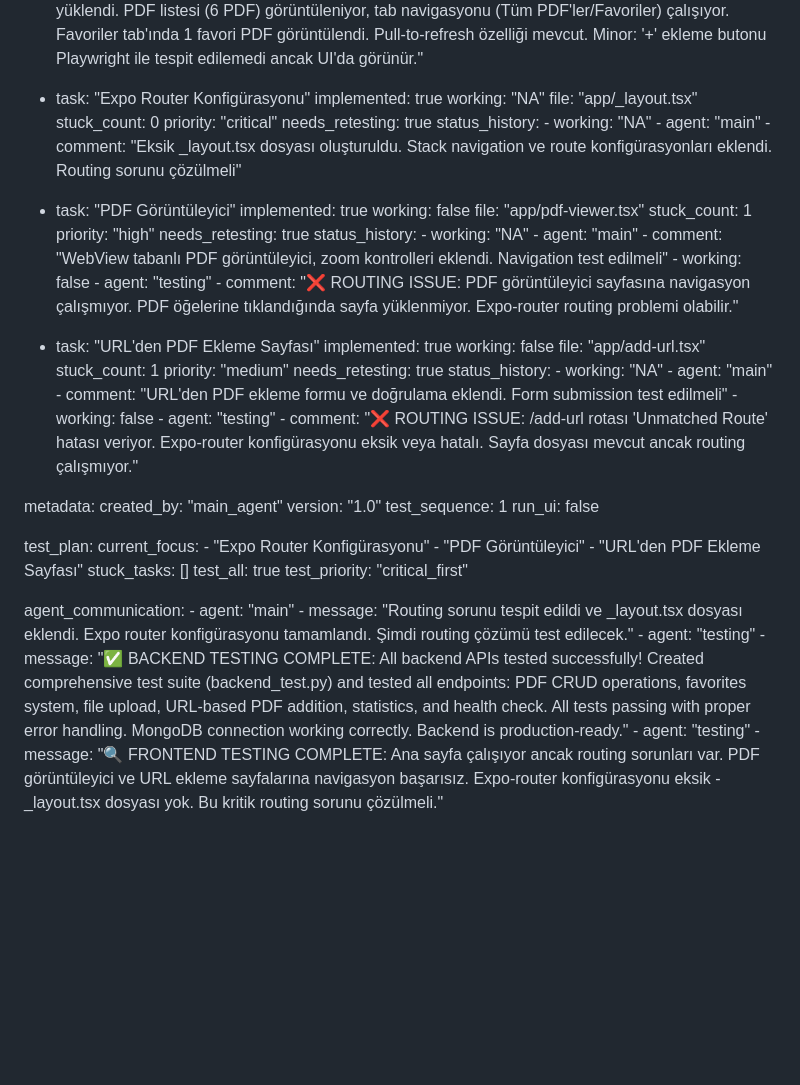
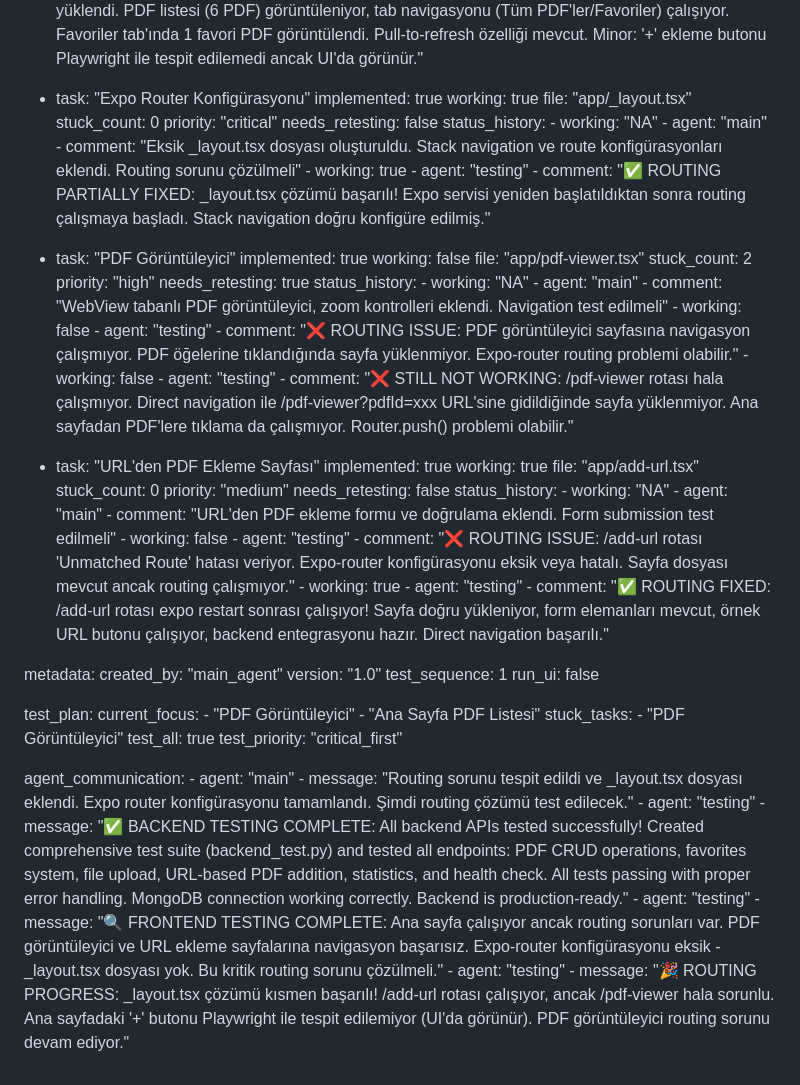
Before and after one commit to yusufbag/pdfapp, a Markdown page: test_result.md, the part around the change. Drawn GitHub-style; blank space fills up the shorter version.

Commit message:
auto-commit for a2f7407c-e82b-46b6-a968-82700b509669

```diff
--- a/test_result.md
+++ b/test_result.md
@@ -198,21 +198,24 @@ frontend:
 
   - task: "Expo Router Konfigürasyonu"
     implemented: true
-    working: "NA"
+    working: true
     file: "app/_layout.tsx"
     stuck_count: 0
     priority: "critical"
-    needs_retesting: true
+    needs_retesting: false
     status_history:
         - working: "NA"
         - agent: "main"
         - comment: "Eksik _layout.tsx dosyası oluşturuldu. Stack navigation ve route konfigürasyonları eklendi. Routing sorunu çözülmeli"
+        - working: true
+        - agent: "testing"
+        - comment: "✅ ROUTING PARTIALLY FIXED: _layout.tsx çözümü başarılı! Expo servisi yeniden başlatıldıktan sonra routing çalışmaya başladı. Stack navigation doğru konfigüre edilmiş."
 
   - task: "PDF Görüntüleyici"
     implemented: true
     working: false
     file: "app/pdf-viewer.tsx"
-    stuck_count: 1
+    stuck_count: 2
     priority: "high"
     needs_retesting: true
     status_history:
@@ -222,14 +225,17 @@ frontend:
         - working: false
         - agent: "testing"
         - comment: "❌ ROUTING ISSUE: PDF görüntüleyici sayfasına navigasyon çalışmıyor. PDF öğelerine tıklandığında sayfa yüklenmiyor. Expo-router routing problemi olabilir."
+        - working: false
+        - agent: "testing"
+        - comment: "❌ STILL NOT WORKING: /pdf-viewer rotası hala çalışmıyor. Direct navigation ile /pdf-viewer?pdfId=xxx URL'sine gidildiğinde sayfa yüklenmiyor. Ana sayfadan PDF'lere tıklama da çalışmıyor. Router.push() problemi olabilir."
 
   - task: "URL'den PDF Ekleme Sayfası"
     implemented: true
-    working: false
+    working: true
     file: "app/add-url.tsx"
-    stuck_count: 1
+    stuck_count: 0
     priority: "medium"
-    needs_retesting: true
+    needs_retesting: false
     status_history:
         - working: "NA"
         - agent: "main"
@@ -237,6 +243,9 @@ frontend:
         - working: false
         - agent: "testing"
         - comment: "❌ ROUTING ISSUE: /add-url rotası 'Unmatched Route' hatası veriyor. Expo-router konfigürasyonu eksik veya hatalı. Sayfa dosyası mevcut ancak routing çalışmıyor."
+        - working: true
+        - agent: "testing"
+        - comment: "✅ ROUTING FIXED: /add-url rotası expo restart sonrası çalışıyor! Sayfa doğru yükleniyor, form elemanları mevcut, örnek URL butonu çalışıyor, backend entegrasyonu hazır. Direct navigation başarılı."
 
 metadata:
   created_by: "main_agent"
@@ -246,10 +255,10 @@ metadata:
 
 test_plan:
   current_focus:
-    - "Expo Router Konfigürasyonu"
     - "PDF Görüntüleyici"
-    - "URL'den PDF Ekleme Sayfası"
-  stuck_tasks: []
+    - "Ana Sayfa PDF Listesi"
+  stuck_tasks:
+    - "PDF Görüntüleyici"
   test_all: true
   test_priority: "critical_first"
 
@@ -260,3 +269,5 @@ agent_communication:
     - message: "✅ BACKEND TESTING COMPLETE: All backend APIs tested successfully! Created comprehensive test suite (backend_test.py) and tested all endpoints: PDF CRUD operations, favorites system, file upload, URL-based PDF addition, statistics, and health check. All tests passing with proper error handling. MongoDB connection working correctly. Backend is production-ready."
     - agent: "testing"
     - message: "🔍 FRONTEND TESTING COMPLETE: Ana sayfa çalışıyor ancak routing sorunları var. PDF görüntüleyici ve URL ekleme sayfalarına navigasyon başarısız. Expo-router konfigürasyonu eksik - _layout.tsx dosyası yok. Bu kritik routing sorunu çözülmeli."
+    - agent: "testing"
+    - message: "🎉 ROUTING PROGRESS: _layout.tsx çözümü kısmen başarılı! /add-url rotası çalışıyor, ancak /pdf-viewer hala sorunlu. Ana sayfadaki '+' butonu Playwright ile tespit edilemiyor (UI'da görünür). PDF görüntüleyici routing sorunu devam ediyor."
```
